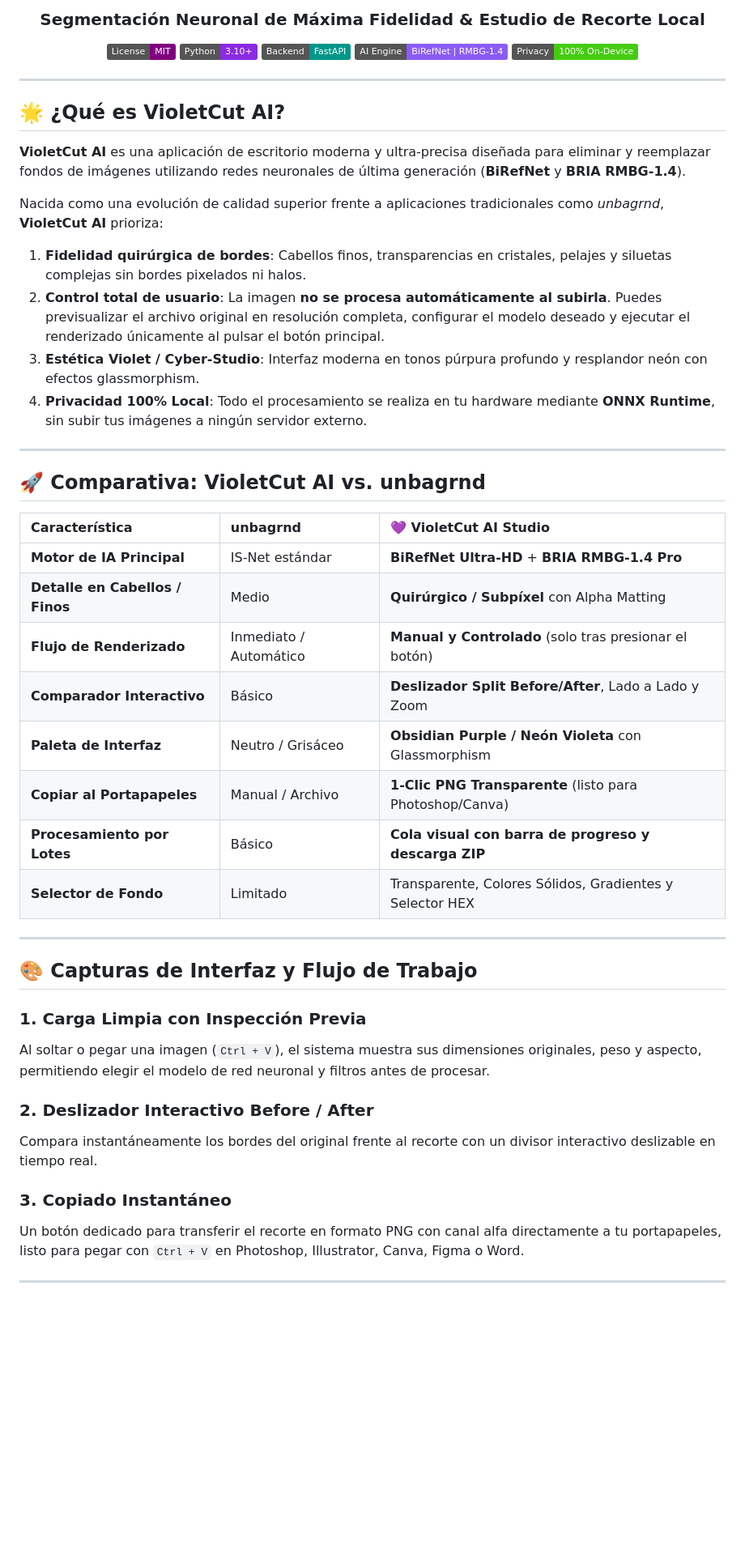
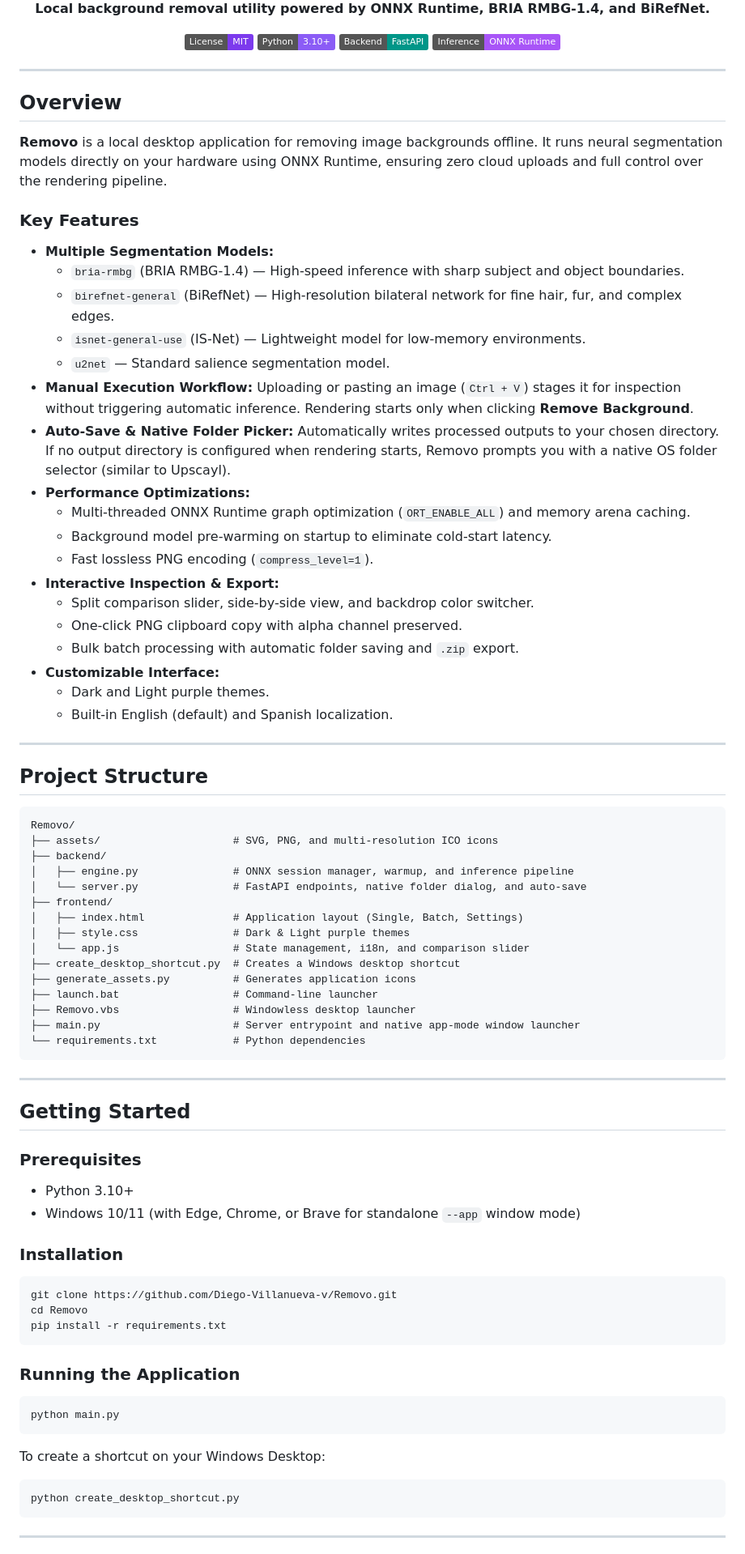
Before and after one commit to D4X2V/Removo, a Markdown page: README.md, the part around one of its changes. Shown at 81% size. GitHub-like rendering; badges without logos; blank space fills up the shorter version.

Commit message:
feat: rebrand to Removo, add Settings, output folder auto-save, Dark/Light themes, i18n (EN default), and ONNX performance optimizations

````diff
--- a/README.md
+++ b/README.md
@@ -5,52 +5,89 @@
   <br>
-  <h3>Segmentación Neuronal de Máxima Fidelidad & Estudio de Recorte Local</h3>
+  <p><strong>Local background removal utility powered by ONNX Runtime, BRIA RMBG-1.4, and BiRefNet.</strong></p>
 
-  [![License: MIT](https://img.shields.io/badge/License-MIT-purple.svg)](LICENSE)
-  [![Python](https://img.shields.io/badge/Python-3.10%2B-blueviolet.svg)](https://www.python.org/)
+  [![License: MIT](https://img.shields.io/badge/License-MIT-7C3AED.svg)](LICENSE)
+  [![Python](https://img.shields.io/badge/Python-3.10%2B-8B5CF6.svg)](https://www.python.org/)
   [![FastAPI](https://img.shields.io/badge/Backend-FastAPI-009688.svg)](https://fastapi.tiangolo.com/)
-  [![Model](https://img.shields.io/badge/AI%20Engine-BiRefNet%20%7C%20RMBG--1.4-8B5CF6.svg)](https://github.com/ZhengPeng7/BiRefNet)
-  [![Privacy](https://img.shields.io/badge/Privacy-100%25%20On--Device-success.svg)](#privacidad)
+  [![ONNX Runtime](https://img.shields.io/badge/Inference-ONNX%20Runtime-A855F7.svg)](https://onnxruntime.ai/)
 </div>
 
 ---
 
-## 🌟 ¿Qué es VioletCut AI?
+## Overview
 
-**VioletCut AI** es una aplicación de escritorio moderna y ultra-precisa diseñada para eliminar y reemplazar fondos de imágenes utilizando redes neuronales de última generación (**BiRefNet** y **BRIA RMBG-1.4**).
+**Removo** is a local desktop application for removing image backgrounds offline. It runs neural segmentation models directly on your hardware using ONNX Runtime, ensuring zero cloud uploads and full control over the rendering pipeline.
 
-Nacida como una evolución de calidad superior frente a aplicaciones tradicionales como *unbagrnd*, **VioletCut AI** prioriza:
-1. **Fidelidad quirúrgica de bordes**: Cabellos finos, transparencias en cristales, pelajes y siluetas complejas sin bordes pixelados ni halos.
-2. **Control total de usuario**: La imagen **no se procesa automáticamente al subirla**. Puedes previsualizar el archivo original en resolución completa, configurar el modelo deseado y ejecutar el renderizado únicamente al pulsar el botón principal.
-3. **Estética Violet / Cyber-Studio**: Interfaz moderna en tonos púrpura profundo y resplandor neón con efectos glassmorphism.
-4. **Privacidad 100% Local**: Todo el procesamiento se realiza en tu hardware mediante **ONNX Runtime**, sin subir tus imágenes a ningún servidor externo.
+### Key Features
+
+- **Multiple Segmentation Models:**
+  - `bria-rmbg` (BRIA RMBG-1.4) — High-speed inference with sharp subject and object boundaries.
+  - `birefnet-general` (BiRefNet) — High-resolution bilateral network for fine hair, fur, and complex edges.
+  - `isnet-general-use` (IS-Net) — Lightweight model for low-memory environments.
+  - `u2net` — Standard salience segmentation model.
+- **Manual Execution Workflow:** Uploading or pasting an image (`Ctrl + V`) stages it for inspection without triggering automatic inference. Rendering starts only when clicking **Remove Background**.
+- **Auto-Save & Native Folder Picker:** Automatically writes processed outputs to your chosen directory. If no output directory is configured when rendering starts, Removo prompts you with a native OS folder selector (similar to Upscayl).
+- **Performance Optimizations:**
+  - Multi-threaded ONNX Runtime graph optimization (`ORT_ENABLE_ALL`) and memory arena caching.
+  - Background model pre-warming on startup to eliminate cold-start latency.
+  - Fast lossless PNG encoding (`compress_level=1`).
+- **Interactive Inspection & Export:**
+  - Split comparison slider, side-by-side view, and backdrop color switcher.
+  - One-click PNG clipboard copy with alpha channel preserved.
+  - Bulk batch processing with automatic folder saving and `.zip` export.
+- **Customizable Interface:**
+  - Dark and Light purple themes.
+  - Built-in English (default) and Spanish localization.
 
 ---
 
-## 🚀 Comparativa: VioletCut AI vs. unbagrnd
+## Project Structure
 
-| Característica | unbagrnd | 💜 VioletCut AI Studio |
-| :--- | :--- | :--- |
-| **Motor de IA Principal** | IS-Net estándar | **BiRefNet Ultra-HD** + **BRIA RMBG-1.4 Pro** |
-| **Detalle en Cabellos / Finos** | Medio | **Quirúrgico / Subpíxel** con Alpha Matting |
-| **Flujo de Renderizado** | Inmediato / Automático | **Manual y Controlado** (solo tras presionar el botón) |
-| **Comparador Interactivo** | Básico | **Deslizador Split Before/After**, Lado a Lado y Zoom |
-| **Paleta de Interfaz** | Neutro / Grisáceo | **Obsidian Purple / Neón Violeta** con Glassmorphism |
-| **Copiar al Portapapeles** | Manual / Archivo | **1-Clic PNG Transparente** (listo para Photoshop/Canva) |
-| **Procesamiento por Lotes** | Básico | **Cola visual con barra de progreso y descarga ZIP** |
-| **Selector de Fondo** | Limitado | Transparente, Colores Sólidos, Gradientes y Selector HEX |
+```text
+Removo/
+├── assets/                     # SVG, PNG, and multi-resolution ICO icons
+├── backend/
+│   ├── engine.py               # ONNX session manager, warmup, and inference pipeline
+│   └── server.py               # FastAPI endpoints, native folder dialog, and auto-save
+├── frontend/
+│   ├── index.html              # Application layout (Single, Batch, Settings)
+│   ├── style.css               # Dark & Light purple themes
+│   └── app.js                  # State management, i18n, and comparison slider
+├── create_desktop_shortcut.py  # Creates a Windows desktop shortcut
+├── generate_assets.py          # Generates application icons
+├── launch.bat                  # Command-line launcher
+├── Removo.vbs                  # Windowless desktop launcher
+├── main.py                     # Server entrypoint and native app-mode window launcher
+└── requirements.txt            # Python dependencies
+```
 
 ---
 
-## 🎨 Capturas de Interfaz y Flujo de Trabajo
+## Getting Started
 
-### 1. Carga Limpia con Inspección Previa
-Al soltar o pegar una imagen (`Ctrl + V`), el sistema muestra sus dimensiones originales, peso y aspecto, permitiendo elegir el modelo de red neuronal y filtros antes de procesar.
+### Prerequisites
 
-### 2. Deslizador Interactivo Before / After
-Compara instantáneamente los bordes del original frente al recorte con un divisor interactivo deslizable en tiempo real.
+- Python 3.10+
+- Windows 10/11 (with Edge, Chrome, or Brave for standalone `--app` window mode)
 
-### 3. Copiado Instantáneo
-Un botón dedicado para transferir el recorte en formato PNG con canal alfa directamente a tu portapapeles, listo para pegar con `Ctrl + V` en Photoshop, Illustrator, Canva, Figma o Word.
+### Installation
+
+```bash
+git clone https://github.com/Diego-Villanueva-v/Removo.git
+cd Removo
+pip install -r requirements.txt
+```
+
+### Running the Application
+
+```bash
+python main.py
+```
+
+To create a shortcut on your Windows Desktop:
+
+```bash
+python create_desktop_shortcut.py
+```
 
 ---
 
````
Also changed, not shown: other parts of README.md (+4 -64 lines), assets/logo.png, 14 other files.
